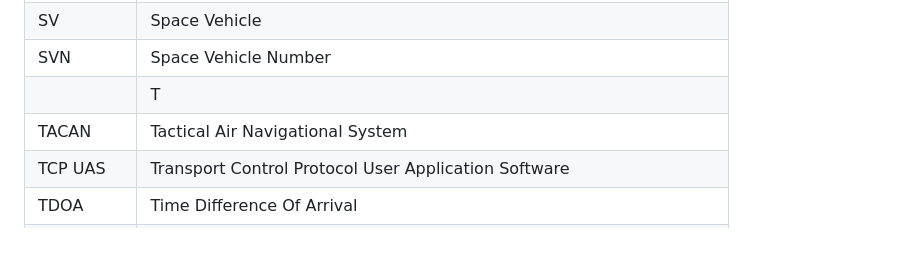
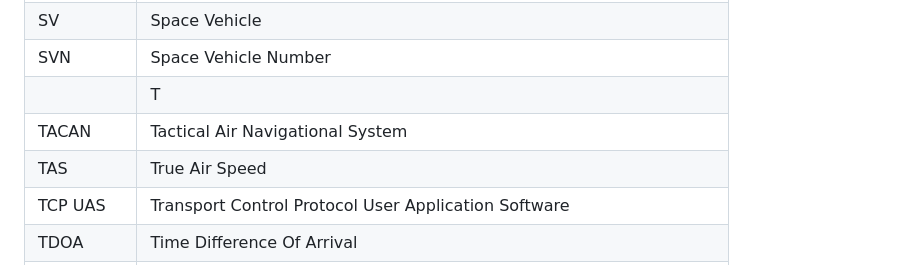
Before and after one commit to jonatanmv/NSAT-acronyms, a Markdown page: README.md, the part around the change. Rendered like a GitHub page; blank space fills up the shorter version.

```diff
--- a/README.md
+++ b/README.md
@@ -281,6 +281,7 @@
 |SVN|Space Vehicle Number|
 ||T|
 |TACAN|Tactical Air Navigational System|
+|TAS|True Air Speed|
 |TCP UAS|Transport Control Protocol User Application Software|
 |TDOA|Time Difference Of Arrival|
 |TDOP|Time Dilution Of Precision|
```
